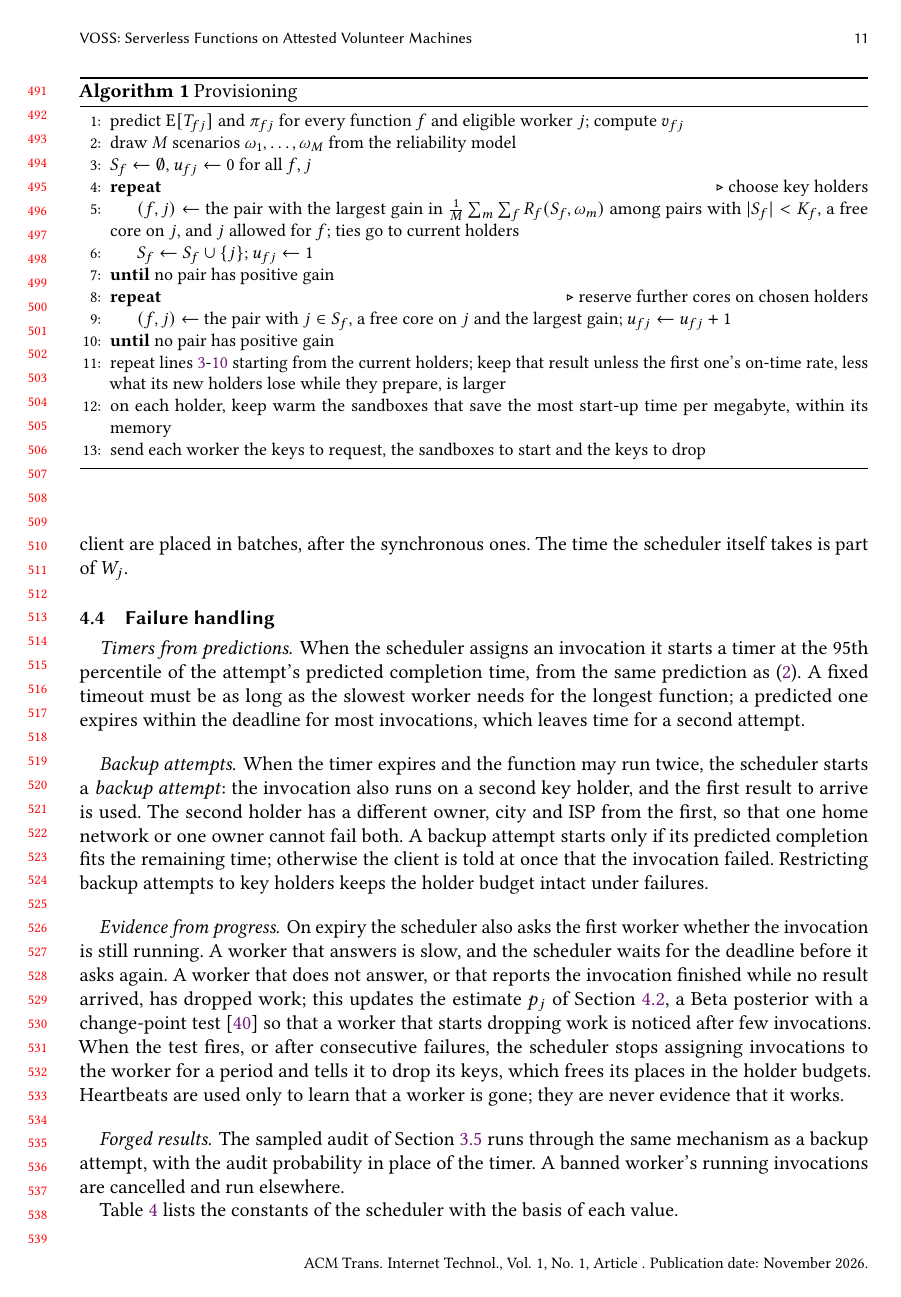
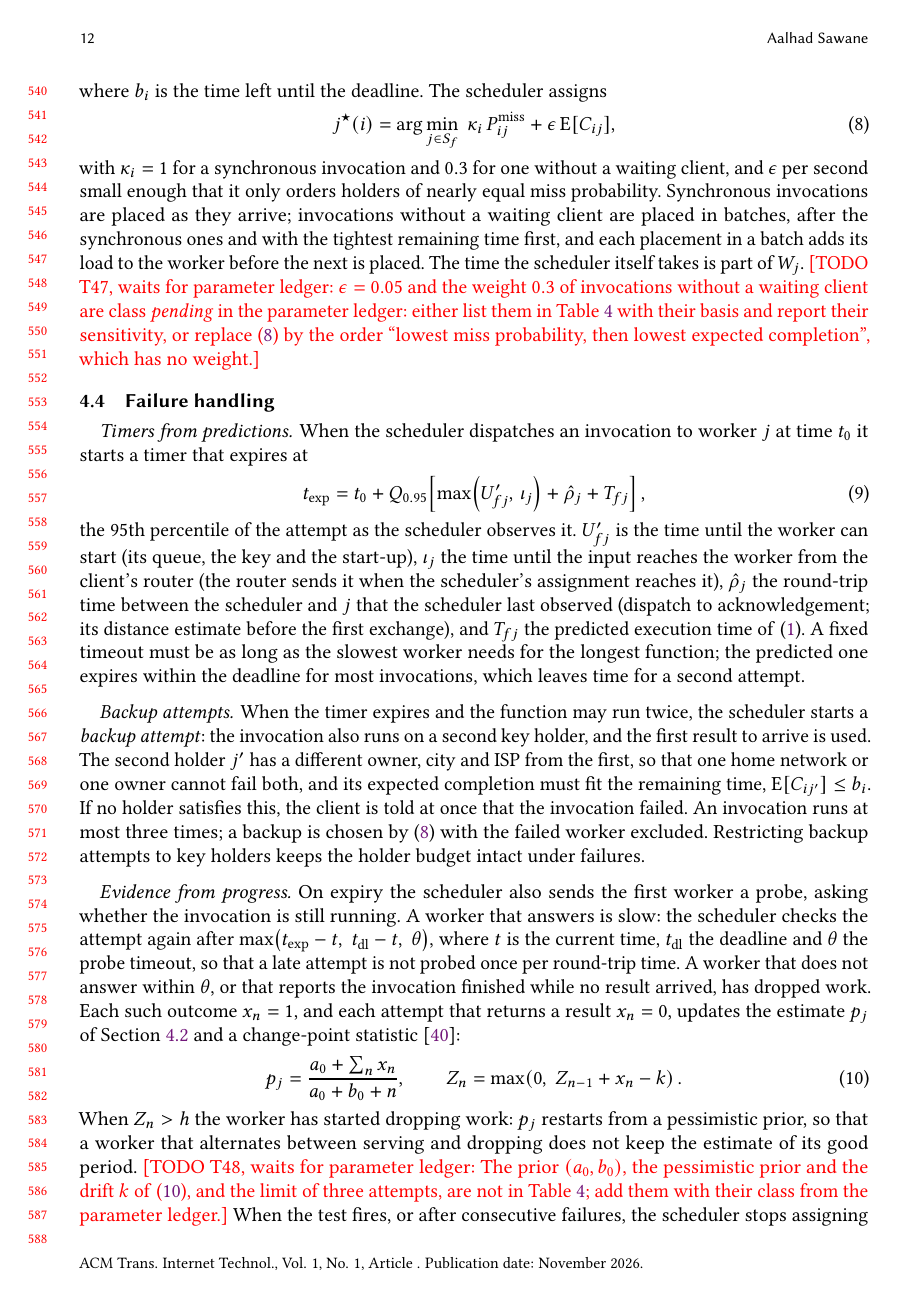
Before and after one commit to aalhadsawane/VOSS, a LaTeX paper (manuscript/main.tex, which reads manuscript/sections/design.tex): page 11 of 22 before the commit and page 12 of 23 after it. Compiled offline with pdfLaTeX; a LaTeX package or settings file that is missing is left out.

Commit message:
Manuscript: the optimisation problem, placement, timer, probe and sandbox-reuse rules as formulas; draft PDF in the repository (#114)
- Provisioning as an explicit program (4): maximise the sample-average on-time rate under the holder budget,
  each worker's concurrency limit and the owner classes a tenant allows.
- The swap rule (D-100) as inequality (5), with its bound.
- Sandbox reuse (6), written from the code: one warm sandbox per reserved core, by decreasing request rate,
  within memory, plus a snapshot where the disk has room (the earlier text said 'most start-up time per megabyte',
  which the code does not do).
- Placement (7)-(8) as implemented: weighted miss probability plus epsilon times expected completion (the earlier
  text claimed no weights); T47 records that epsilon and the 0.3 weight are pending in the ledger.
- The watchdog timer of D-102 (9), the probe rule of D-98, the drop estimate and change-point test (10); T48
  for their constants.
- manuscript/pdf/VOSS-v2-draft.pdf, linked from the README; make manuscript-pdf rebuilds it.


Claude-Session: https://claude.ai/code/session_019q5GJ4Cd3YKDypMer3DM2C

Co-authored-by: Claude <noreply@anthropic.com>

```diff
--- a/manuscript/sections/design.tex
+++ b/manuscript/sections/design.tex
@@ -179,5 +188,3 @@ grows~\cite{kleywegt2002saa}.
 \Until{no pair has positive gain} \label{ln:units}
 \State repeat lines~\ref{ln:init}-\ref{ln:units} starting from the current holders; keep that result unless the
        first one's on-time rate, less what its new holders lose while they prepare, is larger \label{ln:swap}
-\State on each holder, keep warm the sandboxes that save the most start-up time per megabyte, within its memory
-       \label{ln:warm}
@@ -205,3 +232,0 @@ assigns the invocation to the holder with the highest probability of meeting the
-probabilities to the one with the lowest expected completion time. There are no weights to tune. Synchronous
-invocations are placed as they arrive; invocations without a waiting client are placed in batches, after the
-synchronous ones. The time the scheduler itself takes is part of $W_j$.
@@ -208,26 +242,60 @@ synchronous ones. The time the scheduler itself takes is part of $W_j$.
+where $b_i$ is the time left until the deadline. The scheduler assigns
+\begin{equation}
+j^\star(i) = \arg\min_{j \in S_f}\; \kappa_i\, P^{\mathrm{miss}}_{ij} + \epsilon\, \mathrm{E}[C_{ij}],
+\label{eq:place}
+\end{equation}
+with $\kappa_i = 1$ for a synchronous invocation and $0.3$ for one without a waiting client, and $\epsilon$ per second
+small enough that it only orders holders of nearly equal miss probability. Synchronous invocations are placed as they
+arrive; invocations without a waiting client are placed in batches, after the synchronous ones and with the tightest
+remaining time first, and each placement in a batch adds its load to the worker before the next is placed. The time
+the scheduler itself takes is part of $W_j$. \todoitem{T47}{parameter ledger}{$\epsilon = 0.05$ and the weight $0.3$
+of invocations without a waiting client are class \emph{pending} in the parameter ledger: either list them in
+Table~\ref{tab:constants} with their basis and report their sensitivity, or replace~\eqref{eq:place} by the order
+``lowest miss probability, then lowest expected completion'', which has no weight.}
 
 \subsection{Failure handling}
 \label{sec:fail}
 
 \paragraph{Timers from predictions.}
-When the scheduler assigns an invocation it starts a timer at the 95th percentile of the attempt's predicted
-completion time, from the same prediction as~\eqref{eq:pi}. A fixed timeout must be as long as the slowest worker
-needs for the longest function; a predicted one expires within the deadline for most invocations, which leaves time
-for a second attempt.
+When the scheduler dispatches an invocation to worker $j$ at time $t_0$ it starts a timer that expires at
+\begin{equation}
+t_{\mathrm{exp}} = t_0 + Q_{0.95}\!\left[\max\!\left(U'_{fj},\, \iota_{j}\right) + \hat\rho_{j} + T_{fj}\right],
+\label{eq:timer}
+\end{equation}
+the 95th percentile of the attempt as the scheduler observes it. $U'_{fj}$ is the time until the worker can start
+(its queue, the key and the start-up), $\iota_j$ the time until the input reaches the worker from the client's router
+(the router sends it when the scheduler's assignment reaches it), $\hat\rho_j$ the round-trip time between the scheduler and
+$j$ that the scheduler last observed (dispatch to acknowledgement; its distance estimate before the first exchange),
+and $T_{fj}$ the predicted execution time of~\eqref{eq:runtime}. A fixed timeout must be as long as the slowest worker
+needs for the longest function; the predicted one expires within the deadline for most invocations, which leaves
+time for a second attempt.
 
 \paragraph{Backup attempts.}
 When the timer expires and the function may run twice, the scheduler starts a \emph{backup attempt}: the invocation
-also runs on a second key holder, and the first result to arrive is used. The second holder has a different owner,
-city and ISP from the first, so that one home network or one owner cannot fail both. A backup attempt starts only if
-its predicted completion fits the remaining time; otherwise the client is told at once that the invocation failed.
+also runs on a second key holder, and the first result to arrive is used. The second holder $j'$ has a different
+owner, city and ISP from the first, so that one home network or one owner cannot fail both, and its expected
+completion must fit the remaining time, $\mathrm{E}[C_{ij'}] \le b_i$. If no holder satisfies this,
+the client is told at once that the invocation failed. An invocation runs at most three times; a backup is chosen
+by~\eqref{eq:place} with the failed worker excluded.
 Restricting backup attempts to key holders keeps the holder budget intact under failures.
 
 \paragraph{Evidence from progress.}
-On expiry the scheduler also asks the first worker whether the invocation is still running. A worker that answers is
-slow, and the scheduler waits for the deadline before it asks again. A worker that does not answer, or that reports
-the invocation finished while no result arrived, has dropped work; this updates the estimate $p_j$ of
-Section~\ref{sec:prov}, a Beta posterior with a change-point test~\cite{page1954cusum} so that a worker that starts
-dropping work is noticed after few invocations. When the test fires, or after consecutive failures, the scheduler
+On expiry the scheduler also sends the first worker a probe, asking whether the invocation is still running. A
+worker that answers is slow: the scheduler checks the attempt again after
+$\max\!\left(t_{\mathrm{exp}} - t,\; t_{\mathrm{dl}} - t,\; \theta\right)$, where $t$ is the current time,
+$t_{\mathrm{dl}}$ the deadline and $\theta$ the probe timeout, so that a late attempt is not probed once per
+round-trip time. A worker that does not answer within $\theta$, or that reports the invocation finished while no result
+arrived, has dropped work. Each such outcome $x_n = 1$, and each attempt that returns a result $x_n = 0$, updates the
+estimate $p_j$ of Section~\ref{sec:prov} and a change-point statistic~\cite{page1954cusum}:
+\begin{equation}
+p_j = \frac{a_0 + \sum_n x_n}{a_0 + b_0 + n}, \qquad
+Z_n = \max\!\left(0,\; Z_{n-1} + x_n - k\right).
+\label{eq:drop}
+\end{equation}
+When $Z_n > h$ the worker has started dropping work: $p_j$ restarts from a pessimistic prior, so that a worker that
+alternates between serving and dropping does not keep the estimate of its good period. \todoitem{T48}{parameter ledger}{The prior $(a_0, b_0)$, the
+pessimistic prior and the drift $k$ of~\eqref{eq:drop}, and the limit of three attempts, are not in
+Table~\ref{tab:constants}; add them with their class from the parameter ledger.} When the test fires, or after consecutive failures, the scheduler
 stops assigning invocations to the worker for a period and tells it to drop its keys, which frees its places in the
 holder budgets. Heartbeats are used only to learn that a worker is gone; they are never evidence that it works.
 
```
Also changed, not shown: manuscript/TODO.md (+2 -0 lines), Makefile, README.md, manuscript/pdf/VOSS-v2-draft.pdf (added), manuscript/sections/design.tex (69 more changed lines).
